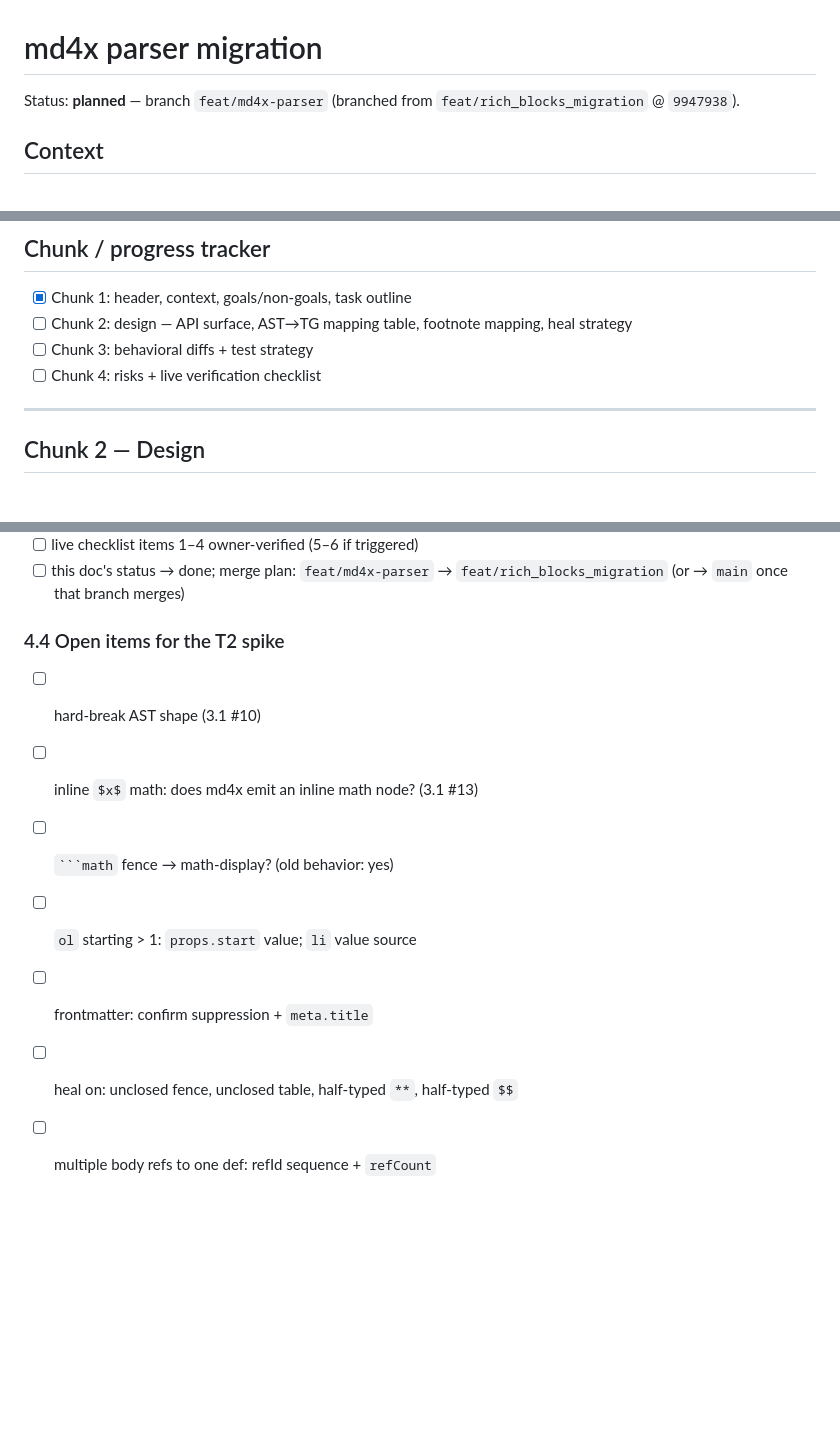
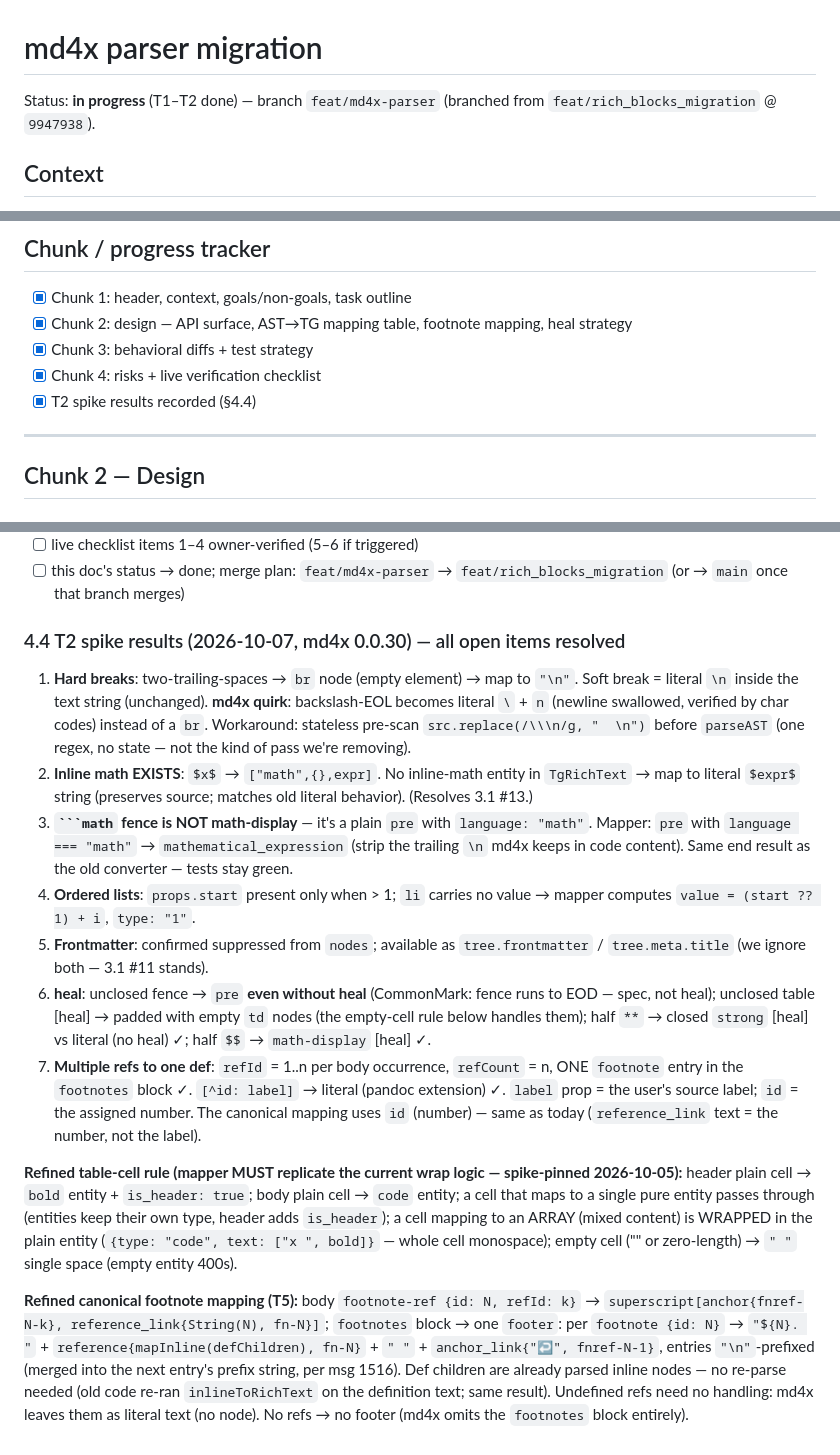
Before and after one commit to s8k/pi-tg, a Markdown page: docs/plans/2026-10-07-md4x-parser-migration.md, 3 parts joined by grey strips. Rendered like a GitHub page; blank space fills up the shorter version.

````diff
--- a/docs/plans/2026-10-07-md4x-parser-migration.md
+++ b/docs/plans/2026-10-07-md4x-parser-migration.md
@@ -1,7 +1,7 @@
 # md4x parser migration
 
-Status: **planned** — branch `feat/md4x-parser` (branched from
-`feat/rich_blocks_migration` @ `9947938`).
+Status: **in progress** (T1–T2 done) — branch `feat/md4x-parser`
+(branched from `feat/rich_blocks_migration` @ `9947938`).
 
 ## Context
 
@@ -64,9 +64,10 @@ dialogs, the canonical footnote shape, math/anchor blocks.
 ## Chunk / progress tracker
 
 - [x] Chunk 1: header, context, goals/non-goals, task outline
-- [ ] Chunk 2: design — API surface, AST→TG mapping table, footnote mapping, heal strategy
-- [ ] Chunk 3: behavioral diffs + test strategy
-- [ ] Chunk 4: risks + live verification checklist
+- [x] Chunk 2: design — API surface, AST→TG mapping table, footnote mapping, heal strategy
+- [x] Chunk 3: behavioral diffs + test strategy
+- [x] Chunk 4: risks + live verification checklist
+- [x] T2 spike results recorded (§4.4)
 
 ---
 
@@ -289,12 +290,50 @@ that the mapper is behaviorally equivalent (modulo 3.1).
 - [ ] this doc's status → done; merge plan: `feat/md4x-parser` →
       `feat/rich_blocks_migration` (or → `main` once that branch merges)
 
-### 4.4 Open items for the T2 spike
+### 4.4 T2 spike results (2026-10-07, md4x 0.0.30) — all open items resolved
 
-- [ ] hard-break AST shape (3.1 #10)
-- [ ] inline `$x$` math: does md4x emit an inline math node? (3.1 #13)
-- [ ] ` ```math ` fence → math-display? (old behavior: yes)
-- [ ] `ol` starting > 1: `props.start` value; `li` value source
-- [ ] frontmatter: confirm suppression + `meta.title`
-- [ ] heal on: unclosed fence, unclosed table, half-typed `**`, half-typed `$$`
-- [ ] multiple body refs to one def: refId sequence + `refCount`
+1. **Hard breaks**: two-trailing-spaces → `br` node (empty element) → map to
+   `"\n"`. Soft break = literal `\n` inside the text string (unchanged).
+   **md4x quirk**: backslash-EOL becomes literal `\` + `n` (newline
+   swallowed, verified by char codes) instead of a `br`. Workaround:
+   stateless pre-scan `src.replace(/\\\n/g, "  \n")` before `parseAST`
+   (one regex, no state — not the kind of pass we're removing).
+2. **Inline math EXISTS**: `$x$` → `["math",{},expr]`. No inline-math entity
+   in `TgRichText` → map to literal `$expr$` string (preserves source;
+   matches old literal behavior). (Resolves 3.1 #13.)
+3. **` ```math ` fence is NOT math-display** — it's a plain `pre` with
+   `language: "math"`. Mapper: `pre` with `language === "math"` →
+   `mathematical_expression` (strip the trailing `\n` md4x keeps in code
+   content). Same end result as the old converter — tests stay green.
+4. **Ordered lists**: `props.start` present only when > 1; `li` carries no
+   value → mapper computes `value = (start ?? 1) + i`, `type: "1"`.
+5. **Frontmatter**: confirmed suppressed from `nodes`; available as
+   `tree.frontmatter` / `tree.meta.title` (we ignore both — 3.1 #11 stands).
+6. **heal**: unclosed fence → `pre` **even without heal** (CommonMark: fence
+   runs to EOD — spec, not heal); unclosed table [heal] → padded with empty
+   `td` nodes (the empty-cell rule below handles them); half `**` → closed
+   `strong` [heal] vs literal (no heal) ✓; half `$$` → `math-display` [heal] ✓.
+7. **Multiple refs to one def**: `refId` = 1..n per body occurrence, `refCount`
+   = n, ONE `footnote` entry in the `footnotes` block ✓. `[^id: label]` →
+   literal (pandoc extension) ✓. `label` prop = the user's source label; `id`
+   = the assigned number. The canonical mapping uses `id` (number) — same as
+   today (`reference_link` text = the number, not the label).
+
+**Refined table-cell rule (mapper MUST replicate the current wrap logic —
+spike-pinned 2026-10-05):** header plain cell → `bold` entity +
+`is_header: true`; body plain cell → `code` entity; a cell that maps to a
+single pure entity passes through (entities keep their own type, header adds
+`is_header`); a cell mapping to an ARRAY (mixed content) is WRAPPED in the
+plain entity (`{type: "code", text: ["x ", bold]}` — whole cell monospace);
+empty cell ("" or zero-length) → `" "` single space (empty entity 400s).
+
+**Refined canonical footnote mapping (T5):** body `footnote-ref {id: N,
+refId: k}` → `superscript[anchor{fnref-N-k}, reference_link{String(N),
+fn-N}]`; `footnotes` block → one `footer`: per `footnote {id: N}` →
+`"${N}. "` + `reference{mapInline(defChildren), fn-N}` + `" "` +
+`anchor_link{"↩", fnref-N-1}`, entries `"\n"`-prefixed (merged into the
+next entry's prefix string, per msg 1516). Def children are already parsed
+inline nodes — no re-parse needed (old code re-ran `inlineToRichText` on the
+definition text; same result). Undefined refs need no handling: md4x leaves
+them as literal text (no node). No refs → no footer (md4x omits the
+`footnotes` block entirely).
````
